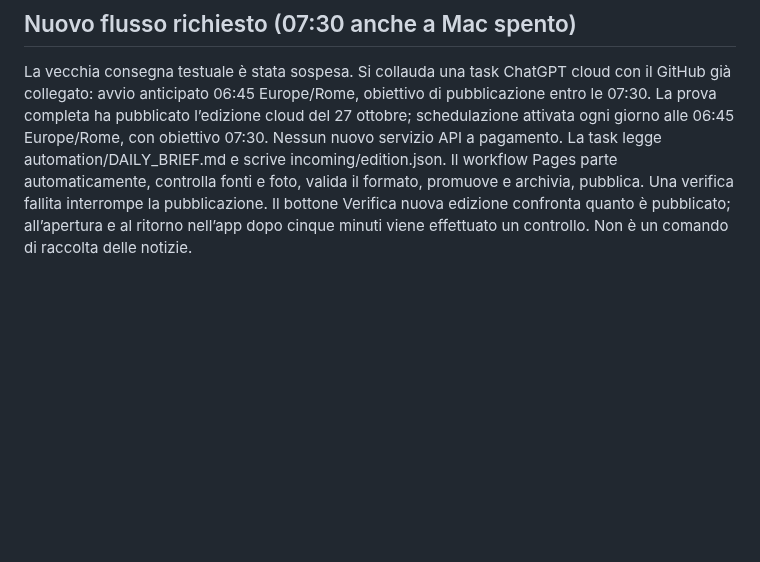
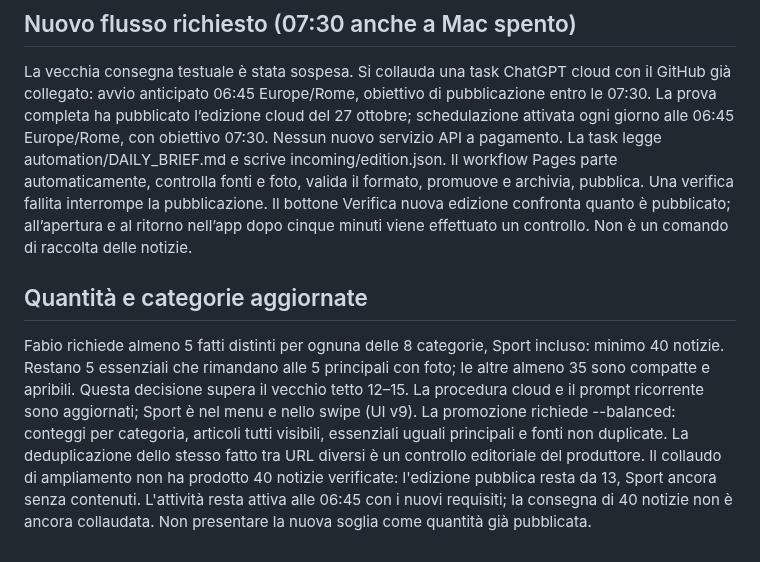
Before and after one commit to Jeyheich/stamattina, a Markdown page: README.md, the part around the change. GitHub-like rendering; blank space fills up the shorter version.

```diff
--- a/README.md
+++ b/README.md
@@ -36,3 +36,8 @@ Scorri orizzontalmente sulle notizie: a sinistra vai alla categoria successiva,
 ## Nuovo flusso richiesto (07:30 anche a Mac spento)
 La vecchia consegna testuale è stata sospesa. Si collauda una task ChatGPT cloud con il GitHub già collegato: avvio anticipato 06:45 Europe/Rome, obiettivo di pubblicazione entro le 07:30. La prova completa ha pubblicato l’edizione cloud del 27 ottobre; schedulazione attivata ogni giorno alle 06:45 Europe/Rome, con obiettivo 07:30. Nessun nuovo servizio API a pagamento.
 La task legge automation/DAILY_BRIEF.md e scrive incoming/edition.json. Il workflow Pages parte automaticamente, controlla fonti e foto, valida il formato, promuove e archivia, pubblica. Una verifica fallita interrompe la pubblicazione. Il bottone Verifica nuova edizione confronta quanto è pubblicato; all’apertura e al ritorno nell’app dopo cinque minuti viene effettuato un controllo. Non è un comando di raccolta delle notizie.
+
+## Quantità e categorie aggiornate
+Fabio richiede almeno 5 fatti distinti per ognuna delle 8 categorie, Sport incluso: minimo 40 notizie. Restano 5 essenziali che rimandano alle 5 principali con foto; le altre almeno 35 sono compatte e apribili. Questa decisione supera il vecchio tetto 12–15.
+La procedura cloud e il prompt ricorrente sono aggiornati; Sport è nel menu e nello swipe (UI v9). La promozione richiede --balanced: conteggi per categoria, articoli tutti visibili, essenziali uguali principali e fonti non duplicate. La deduplicazione dello stesso fatto tra URL diversi è un controllo editoriale del produttore.
+Il collaudo di ampliamento non ha prodotto 40 notizie verificate: l'edizione pubblica resta da 13, Sport ancora senza contenuti. L'attività resta attiva alle 06:45 con i nuovi requisiti; la consegna di 40 notizie non è ancora collaudata. Non presentare la nuova soglia come quantità già pubblicata.
```
Also changed, not shown: PROJECT_STATE.md (+5 -0 lines).
